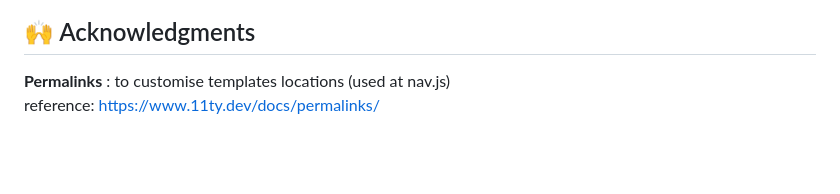
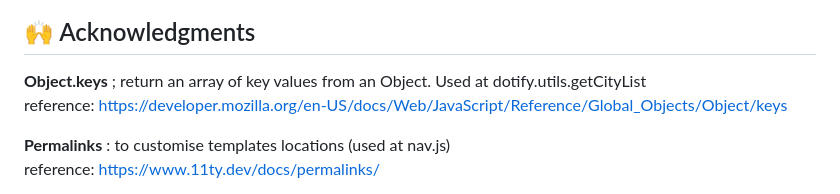
Before and after one commit to MarciaSatie/MS_WeatherApp, a Markdown page: README.md, the part around one of its changes. Rendered like a GitHub page; blank space fills up the shorter version.

```diff
--- a/README.md
+++ b/README.md
@@ -114,6 +114,9 @@
 
 ## 🙌 Acknowledgments
 
+**Object.keys** ; return an array of key values from an Object. Used at dotify.utils.getCityList<br>
+reference: https://developer.mozilla.org/en-US/docs/Web/JavaScript/Reference/Global_Objects/Object/keys
+
 **Permalinks** : to customise templates locations (used at nav.js)<br>
 reference: https://www.11ty.dev/docs/permalinks/
 
```
Also changed, not shown: other parts of README.md (+7 -7 lines).
